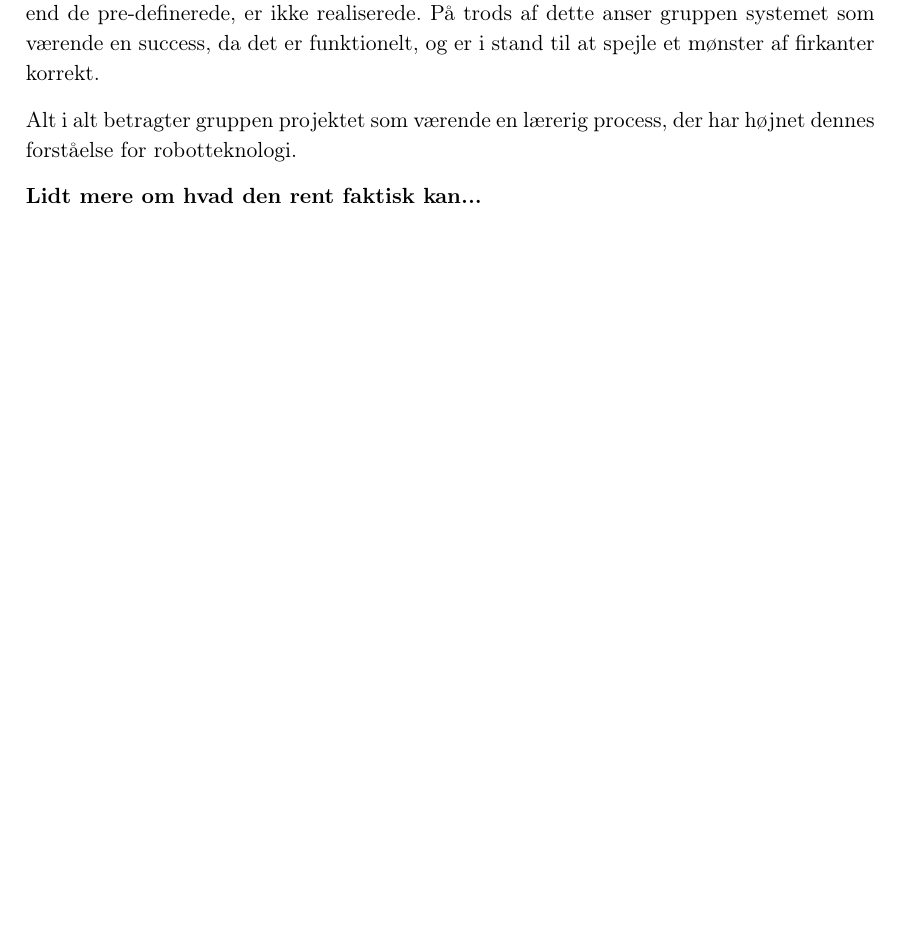
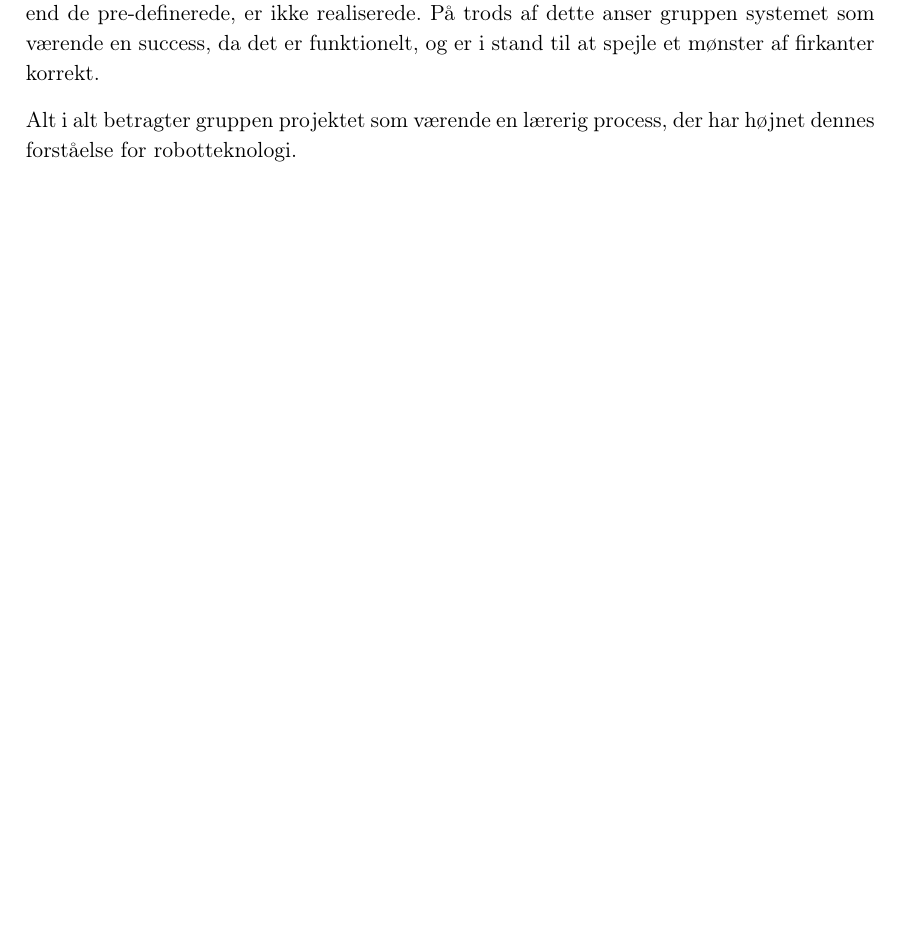
Before and after one commit to Lasse-Fisker/ROB, a LaTeX book (Rapport/Master.tex, which reads Rapport/filer/Konklusion.tex): part of page 24 of 47, cut so that both start at the same text, the shorter picture padded with empty space. Compiled offline with pdfLaTeX.

Commit message:
Konklusion finished

```diff
--- a/Rapport/filer/Konklusion.tex
+++ b/Rapport/filer/Konklusion.tex
@@ -7,5 +7,3 @@ Visse features, såsom genkendelse og manipulering af andre former end firkanter
 På trods af dette anser gruppen systemet som værende en success, da det er funktionelt, og er i stand til at spejle et mønster af firkanter korrekt.
 
 Alt i alt betragter gruppen projektet som værende en lærerig process, der har højnet dennes forståelse for robotteknologi.
-
-\textbf{Lidt mere om hvad den rent faktisk kan...}
```
